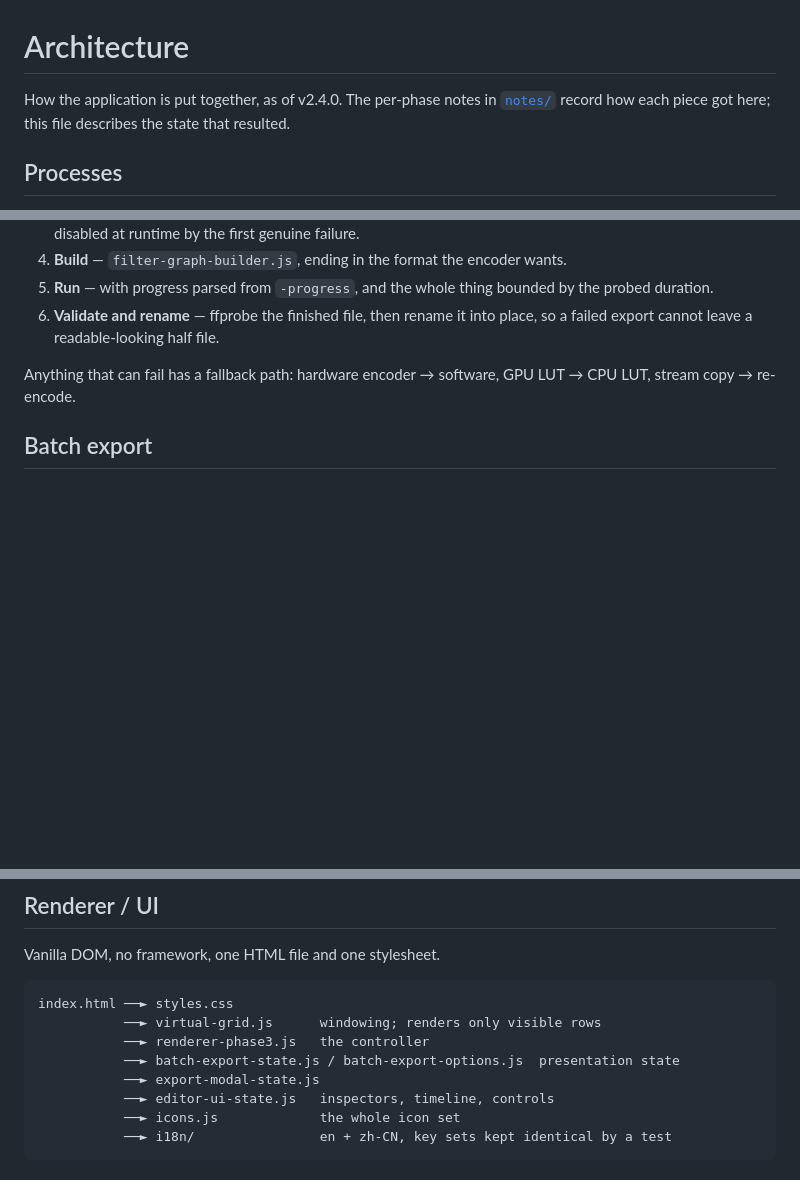
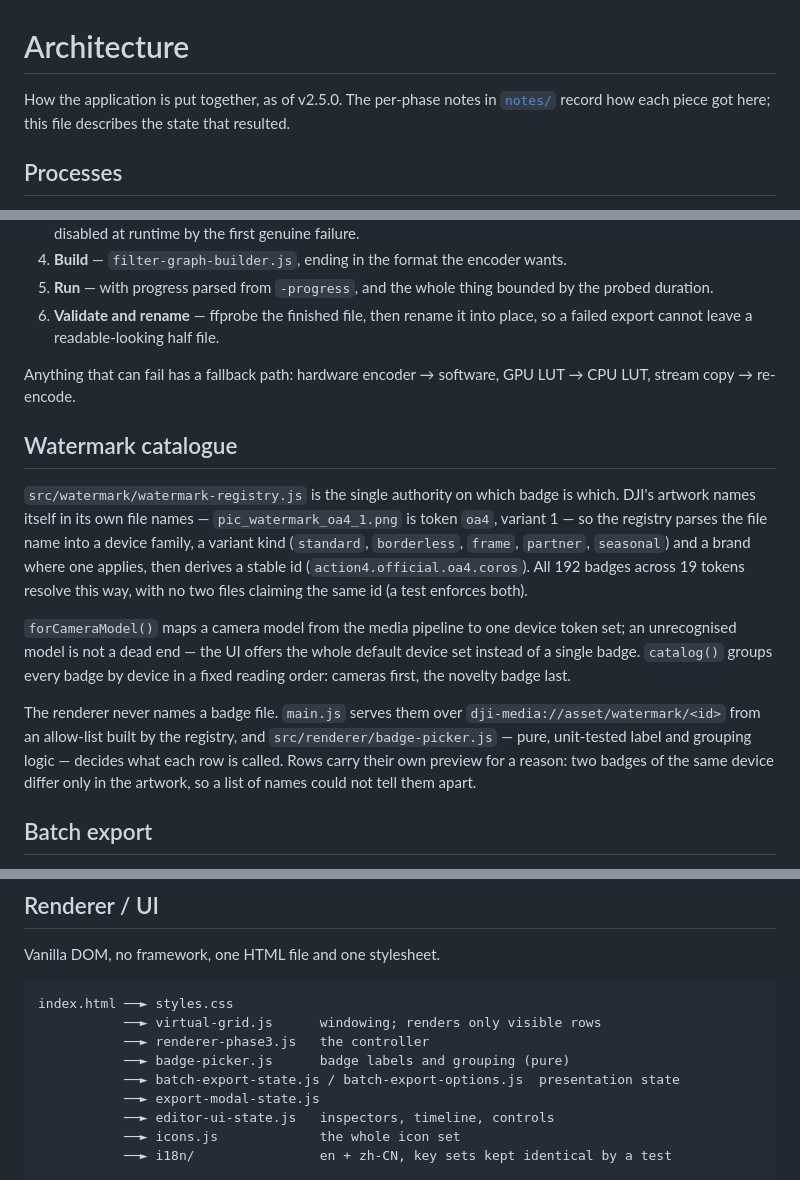
Before and after one commit to nglah185-gif/DJI-Osmo-Desktop, a Markdown page: docs/ARCHITECTURE.md, 3 parts joined by grey strips. Drawn GitHub-style; blank space fills up the shorter version.

```diff
--- a/docs/ARCHITECTURE.md
+++ b/docs/ARCHITECTURE.md
@@ -1,6 +1,6 @@
 # Architecture
 
-How the application is put together, as of v2.4.0. The per-phase notes in
+How the application is put together, as of v2.5.0. The per-phase notes in
 [`notes/`](notes/) record how each piece got here; this file describes the state
 that resulted.
 
@@ -105,6 +105,28 @@ When a clip has no LRF companion and its codec is not editable directly,
 Anything that can fail has a fallback path: hardware encoder → software, GPU LUT
 → CPU LUT, stream copy → re-encode.
 
+## Watermark catalogue
+
+`src/watermark/watermark-registry.js` is the single authority on which badge is
+which. DJI's artwork names itself in its own file names — `pic_watermark_oa4_1.png`
+is token `oa4`, variant 1 — so the registry parses the file name into a device
+family, a variant kind (`standard`, `borderless`, `frame`, `partner`, `seasonal`)
+and a brand where one applies, then derives a stable id
+(`action4.official.oa4.coros`). All 192 badges across 19 tokens resolve this way,
+with no two files claiming the same id (a test enforces both).
+
+`forCameraModel()` maps a camera model from the media pipeline to one device
+token set; an unrecognised model is not a dead end — the UI offers the whole
+default device set instead of a single badge. `catalog()` groups every badge by
+device in a fixed reading order: cameras first, the novelty badge last.
+
+The renderer never names a badge file. `main.js` serves them over
+`dji-media://asset/watermark/<id>` from an allow-list built by the registry, and
+`src/renderer/badge-picker.js` — pure, unit-tested label and grouping logic —
+decides what each row is called. Rows carry their own preview for a reason: two
+badges of the same device differ only in the artwork, so a list of names could
+not tell them apart.
+
 ## Batch export
 
 `src/tasks/export-queue.js` is a serial-by-default queue: per-item state,
@@ -129,6 +151,7 @@ Vanilla DOM, no framework, one HTML file and one stylesheet.
 index.html ──► styles.css
            ──► virtual-grid.js      windowing; renders only visible rows
            ──► renderer-phase3.js   the controller
+           ──► badge-picker.js      badge labels and grouping (pure)
            ──► batch-export-state.js / batch-export-options.js  presentation state
            ──► export-modal-state.js
            ──► editor-ui-state.js   inspectors, timeline, controls
```
Also changed, not shown: README.md (+13 -7 lines).
